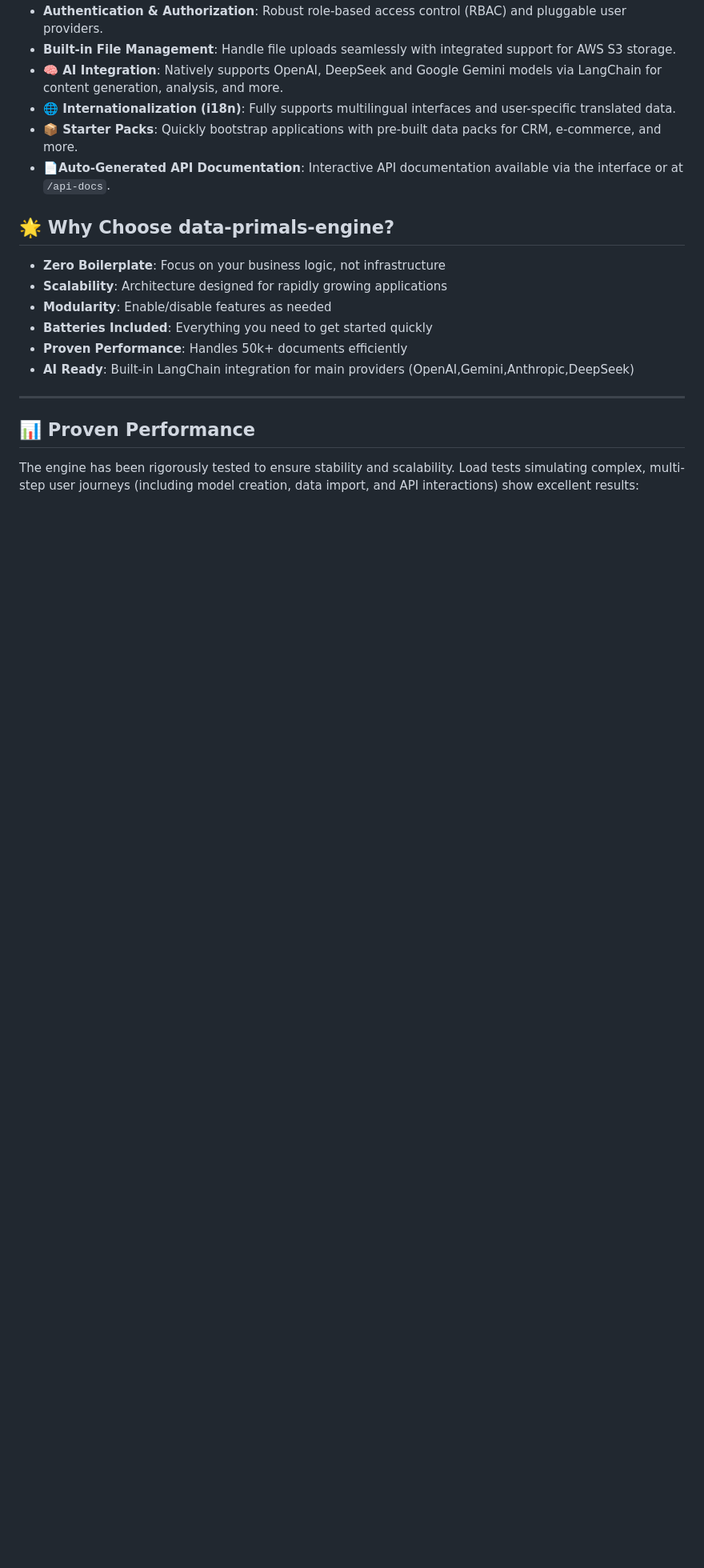
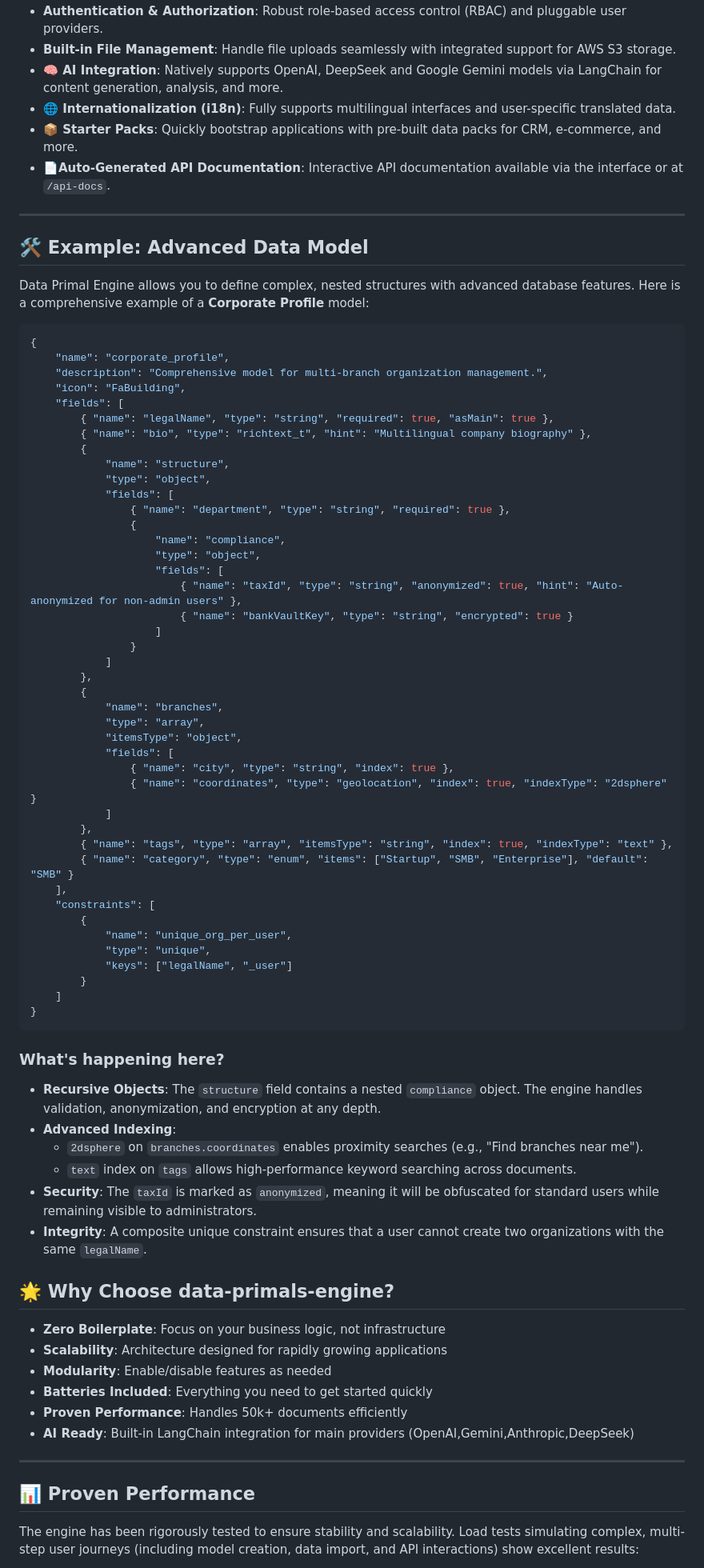
Before and after one commit to anonympins/data-primals-engine, a Markdown page: README.md, the part around the change. Shown at 80% size. Rendered like a GitHub page; blank space fills up the shorter version.

Commit message:
complex scheme

````diff
--- a/README.md
+++ b/README.md
@@ -34,6 +34,65 @@
 - **🌐 Internationalization (i18n)**: Fully supports multilingual interfaces and user-specific translated data.
 - **📦 Starter Packs**: Quickly bootstrap applications with pre-built data packs for CRM, e-commerce, and more.
 - **📄Auto-Generated API Documentation**: Interactive API documentation available via the interface or at `/api-docs`.
+
+---
+
+## 🛠️ Example: Advanced Data Model
+
+Data Primal Engine allows you to define complex, nested structures with advanced database features. Here is a comprehensive example of a **Corporate Profile** model:
+
+```json
+{
+    "name": "corporate_profile",
+    "description": "Comprehensive model for multi-branch organization management.",
+    "icon": "FaBuilding",
+    "fields": [
+        { "name": "legalName", "type": "string", "required": true, "asMain": true },
+        { "name": "bio", "type": "richtext_t", "hint": "Multilingual company biography" },
+        {
+            "name": "structure",
+            "type": "object",
+            "fields": [
+                { "name": "department", "type": "string", "required": true },
+                {
+                    "name": "compliance",
+                    "type": "object",
+                    "fields": [
+                        { "name": "taxId", "type": "string", "anonymized": true, "hint": "Auto-anonymized for non-admin users" },
+                        { "name": "bankVaultKey", "type": "string", "encrypted": true }
+                    ]
+                }
+            ]
+        },
+        {
+            "name": "branches",
+            "type": "array",
+            "itemsType": "object",
+            "fields": [
+                { "name": "city", "type": "string", "index": true },
+                { "name": "coordinates", "type": "geolocation", "index": true, "indexType": "2dsphere" }
+            ]
+        },
+        { "name": "tags", "type": "array", "itemsType": "string", "index": true, "indexType": "text" },
+        { "name": "category", "type": "enum", "items": ["Startup", "SMB", "Enterprise"], "default": "SMB" }
+    ],
+    "constraints": [
+        {
+            "name": "unique_org_per_user",
+            "type": "unique",
+            "keys": ["legalName", "_user"]
+        }
+    ]
+}
+```
+
+### What's happening here?
+*   **Recursive Objects**: The `structure` field contains a nested `compliance` object. The engine handles validation, anonymization, and encryption at any depth.
+*   **Advanced Indexing**:
+    *   `2dsphere` on `branches.coordinates` enables proximity searches (e.g., "Find branches near me").
+    *   `text` index on `tags` allows high-performance keyword searching across documents.
+*   **Security**: The `taxId` is marked as `anonymized`, meaning it will be obfuscated for standard users while remaining visible to administrators.
+*   **Integrity**: A composite unique constraint ensures that a user cannot create two organizations with the same `legalName`.
 
 ## 🌟 Why Choose data-primals-engine?
 
````
